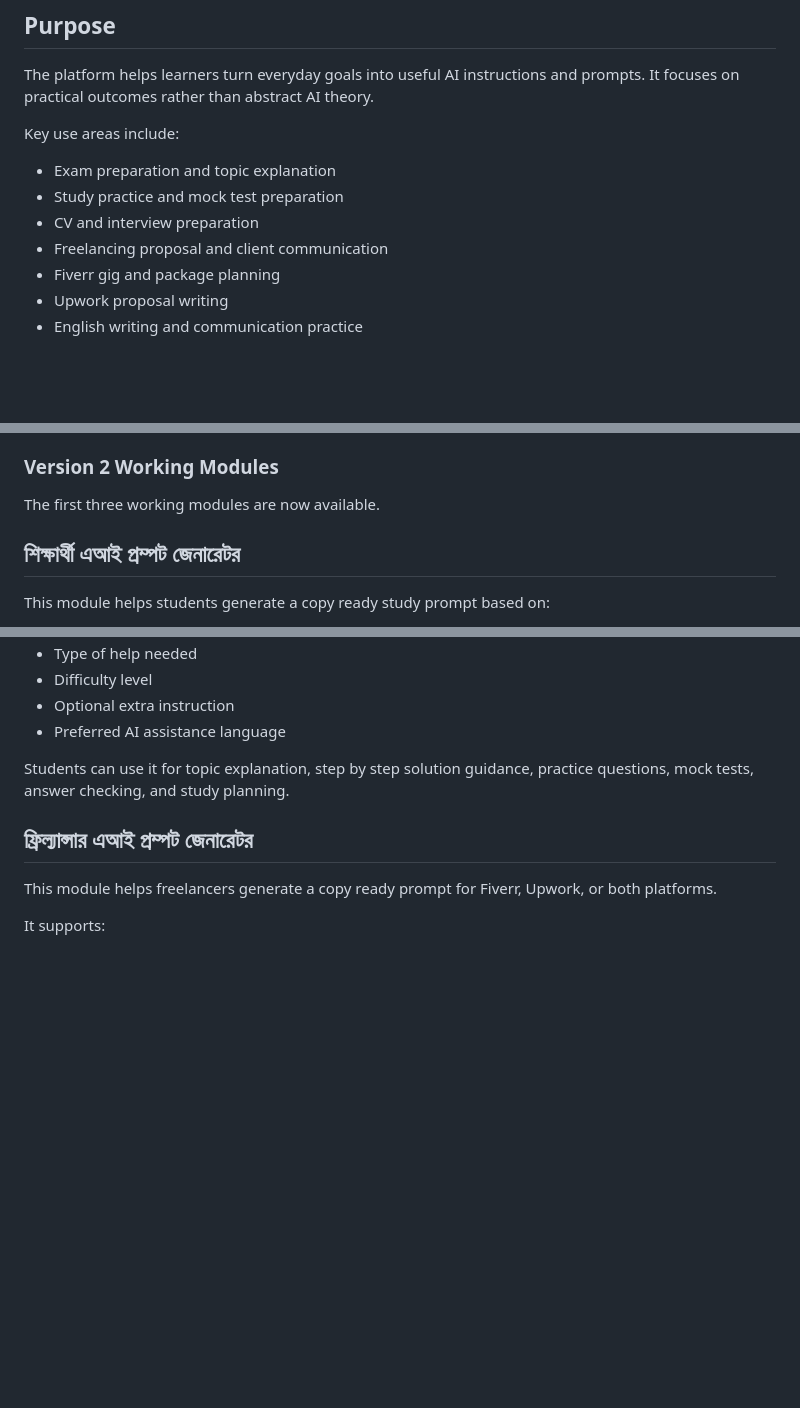
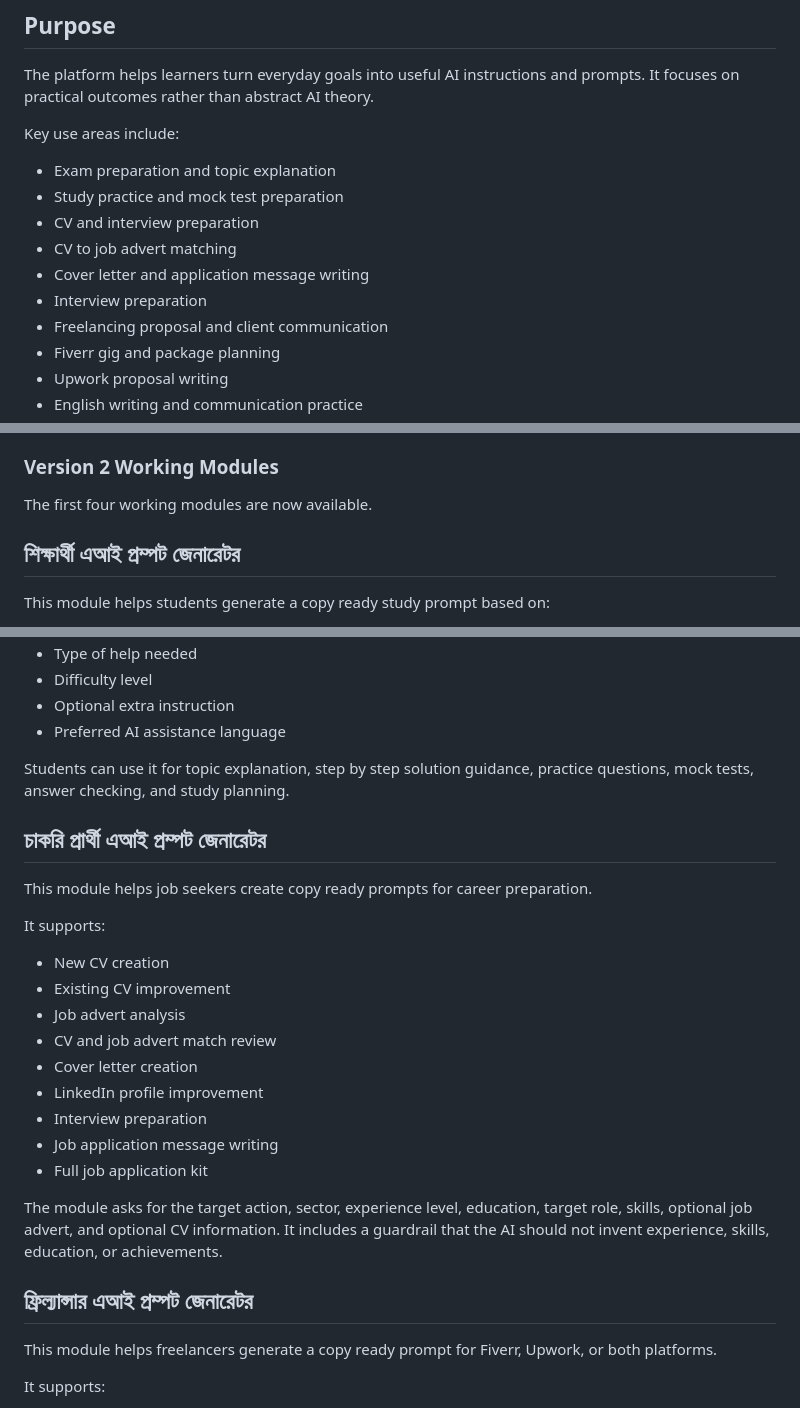
Before and after one commit to haquenam/ai-success-lab-bangla, a Markdown page: README.md, 3 parts joined by grey strips. GitHub-like rendering; blank space fills up the shorter version.

Commit message:
Document job seeker generator module

```diff
--- a/README.md
+++ b/README.md
@@ -23,6 +23,9 @@ Key use areas include:
 - Exam preparation and topic explanation
 - Study practice and mock test preparation
 - CV and interview preparation
+- CV to job advert matching
+- Cover letter and application message writing
+- Interview preparation
 - Freelancing proposal and client communication
 - Fiverr gig and package planning
 - Upwork proposal writing
@@ -55,7 +58,7 @@ Key use areas include:
 
 ### Version 2 Working Modules
 
-The first three working modules are now available.
+The first four working modules are now available.
 
 ## শিক্ষার্থী এআই প্রম্পট জেনারেটর
 
@@ -70,6 +73,24 @@ This module helps students generate a copy ready study prompt based on:
 - Preferred AI assistance language
 
 Students can use it for topic explanation, step by step solution guidance, practice questions, mock tests, answer checking, and study planning.
+
+## চাকরি প্রার্থী এআই প্রম্পট জেনারেটর
+
+This module helps job seekers create copy ready prompts for career preparation.
+
+It supports:
+
+- New CV creation
+- Existing CV improvement
+- Job advert analysis
+- CV and job advert match review
+- Cover letter creation
+- LinkedIn profile improvement
+- Interview preparation
+- Job application message writing
+- Full job application kit
+
+The module asks for the target action, sector, experience level, education, target role, skills, optional job advert, and optional CV information. It includes a guardrail that the AI should not invent experience, skills, education, or achievements.
 
 ## ফ্রিল্যান্সার এআই প্রম্পট জেনারেটর
 
```
Also changed, not shown: other parts of README.md (+1 -1 lines).
